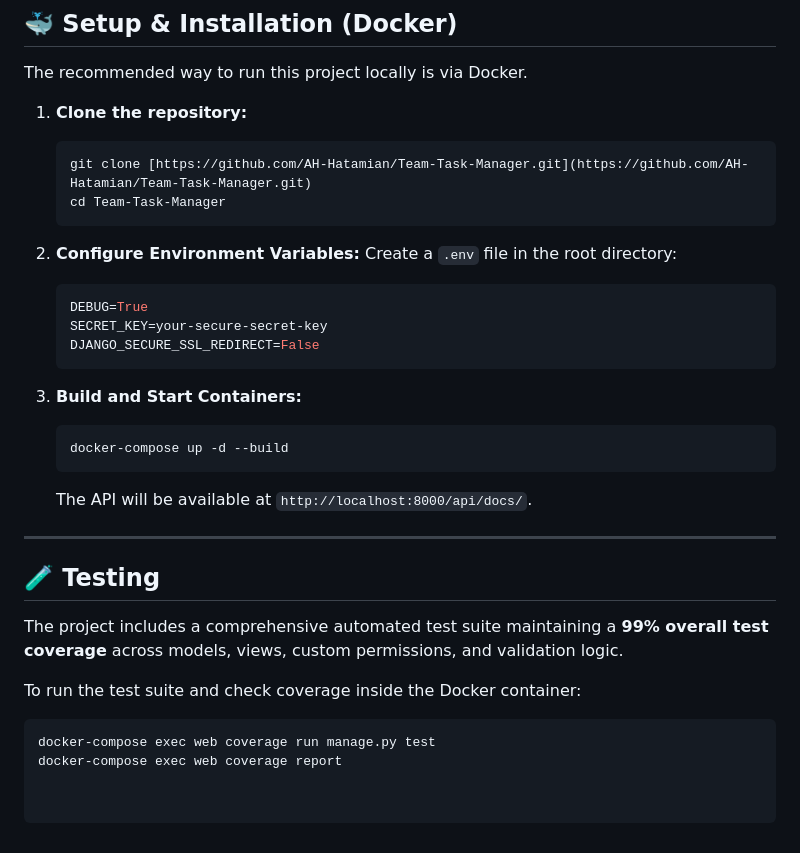
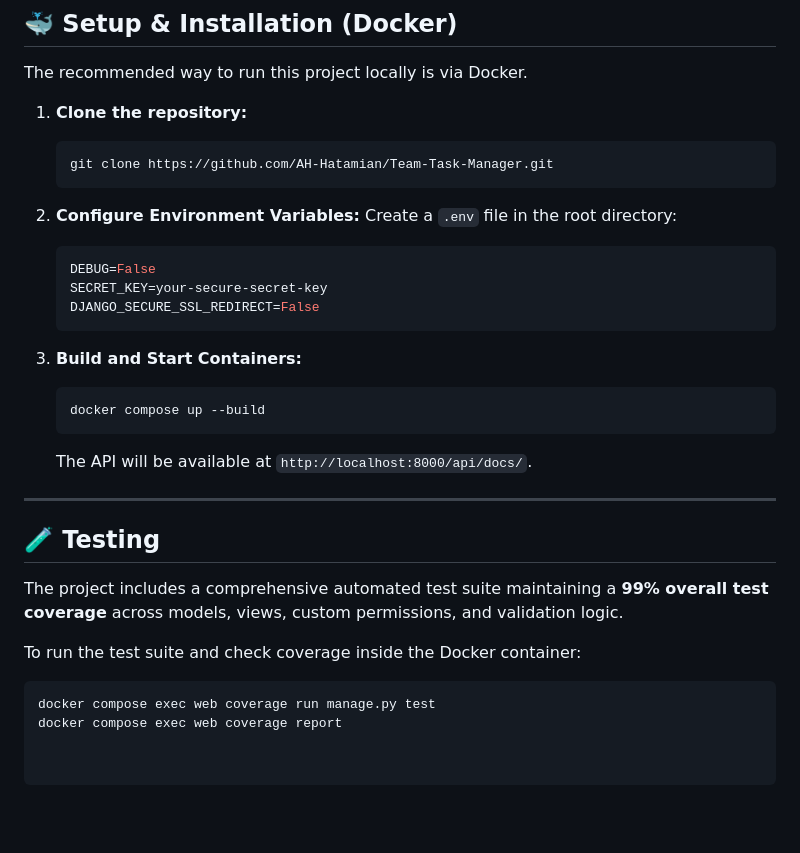
Before and after one commit to AH-Hatamian/Team-Task-Manager, a Markdown page: README.md, the part around the change. Rendered like a GitHub page; blank space fills up the shorter version.

Commit message:
Update README for Docker commands and environment variables

````diff
--- a/README.md
+++ b/README.md
@@ -77,21 +77,20 @@ The recommended way to run this project locally is via Docker.
 
 1.  **Clone the repository:**
     ```bash
-    git clone [https://github.com/AH-Hatamian/Team-Task-Manager.git](https://github.com/AH-Hatamian/Team-Task-Manager.git)
-    cd Team-Task-Manager
+    git clone https://github.com/AH-Hatamian/Team-Task-Manager.git
     ```
 
 2.  **Configure Environment Variables:**
     Create a `.env` file in the root directory:
     ```ini
-    DEBUG=True
+    DEBUG=False
     SECRET_KEY=your-secure-secret-key
     DJANGO_SECURE_SSL_REDIRECT=False
     ```
 
 3.  **Build and Start Containers:**
     ```bash
-    docker-compose up -d --build
+    docker compose up --build
     ```
     The API will be available at `http://localhost:8000/api/docs/`.
 
@@ -103,5 +102,5 @@ The project includes a comprehensive automated test suite maintaining a **99% ov
 
 To run the test suite and check coverage inside the Docker container:
 ```bash
-docker-compose exec web coverage run manage.py test
-docker-compose exec web coverage report
+docker compose exec web coverage run manage.py test
+docker compose exec web coverage report
````
